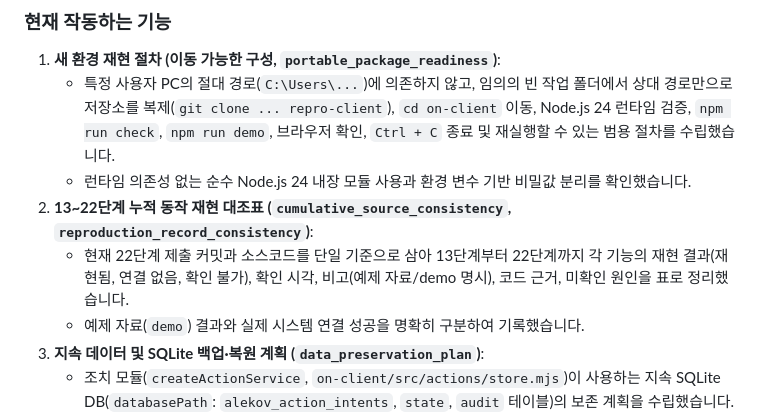
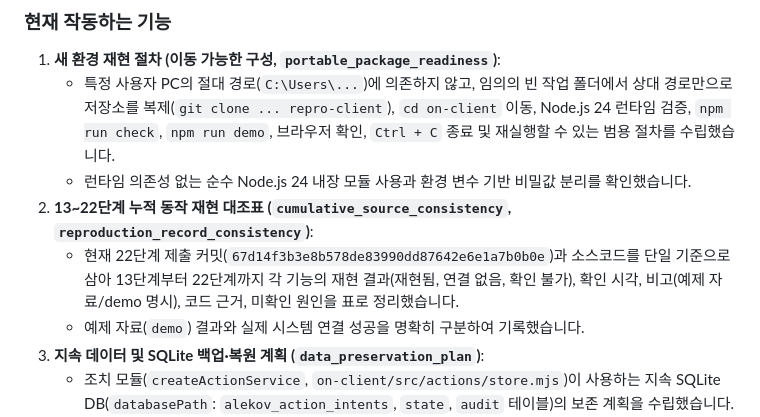
Before and after one commit to User-shin0328/choi-bujang-secret-vault, a Markdown page: README.md, the part around the change. Drawn GitHub-style.

```diff
--- a/README.md
+++ b/README.md
@@ -747,7 +747,7 @@ npm run xdr:run -- brute-force
    - 특정 사용자 PC의 절대 경로(`C:\Users\...`)에 의존하지 않고, 임의의 빈 작업 폴더에서 상대 경로만으로 저장소를 복제(`git clone ... repro-client`), `cd on-client` 이동, Node.js 24 런타임 검증, `npm run check`, `npm run demo`, 브라우저 확인, `Ctrl + C` 종료 및 재실행할 수 있는 범용 절차를 수립했습니다.
    - 런타임 의존성 없는 순수 Node.js 24 내장 모듈 사용과 환경 변수 기반 비밀값 분리를 확인했습니다.
 2. **13~22단계 누적 동작 재현 대조표 (`cumulative_source_consistency`, `reproduction_record_consistency`)**:
-   - 현재 22단계 제출 커밋과 소스코드를 단일 기준으로 삼아 13단계부터 22단계까지 각 기능의 재현 결과(재현됨, 연결 없음, 확인 불가), 확인 시각, 비고(예제 자료/demo 명시), 코드 근거, 미확인 원인을 표로 정리했습니다.
+   - 현재 22단계 제출 커밋(`67d14f3b3e8b578de83990dd87642e6e1a7b0b0e`)과 소스코드를 단일 기준으로 삼아 13단계부터 22단계까지 각 기능의 재현 결과(재현됨, 연결 없음, 확인 불가), 확인 시각, 비고(예제 자료/demo 명시), 코드 근거, 미확인 원인을 표로 정리했습니다.
    - 예제 자료(`demo`) 결과와 실제 시스템 연결 성공을 명확히 구분하여 기록했습니다.
 3. **지속 데이터 및 SQLite 백업·복원 계획 (`data_preservation_plan`)**:
    - 조치 모듈(`createActionService`, `on-client/src/actions/store.mjs`)이 사용하는 지속 SQLite DB(`databasePath`: `alekov_action_intents`, `state`, `audit` 테이블)의 보존 계획을 수립했습니다.
```
Also changed, not shown: docs/STUDENT_RELEASE.md (+4 -4 lines).
